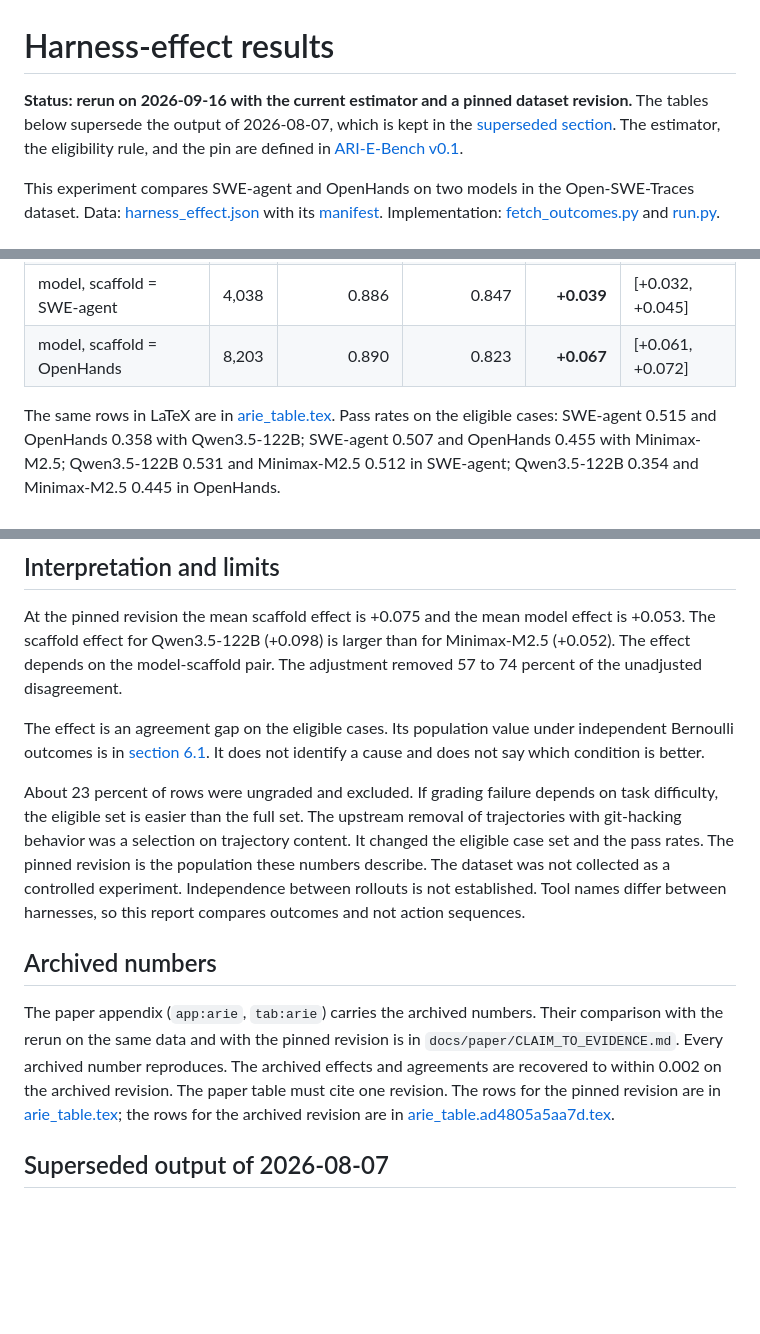
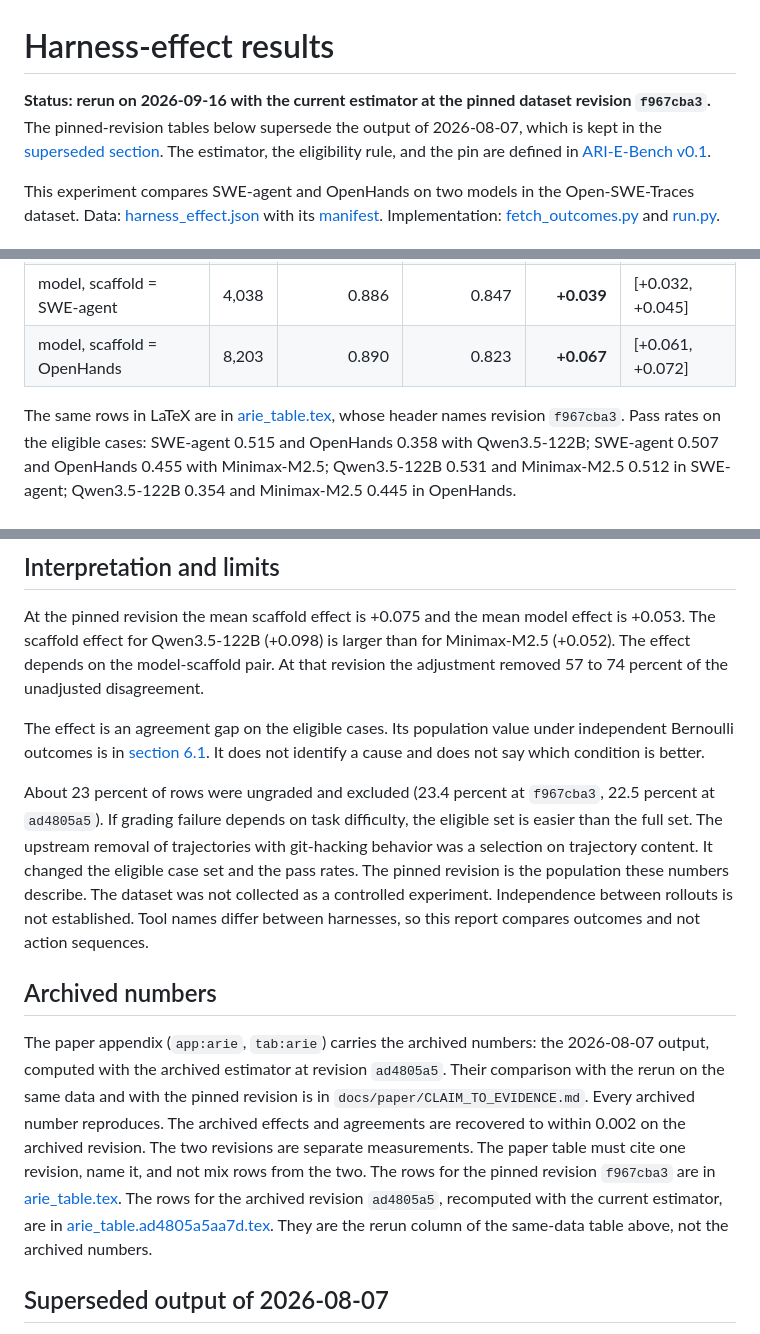
Before and after one commit to The-SEMQ-Group/semq-ari-benchmark, a Markdown page: experiments/harness-effect/RESULTS.md, 3 parts joined by grey strips. Drawn GitHub-style; blank space fills up the shorter version.

```diff
--- a/experiments/harness-effect/RESULTS.md
+++ b/experiments/harness-effect/RESULTS.md
@@ -1,7 +1,7 @@
 # Harness-effect results
 
-**Status: rerun on 2026-09-16 with the current estimator and a pinned dataset revision.**
-The tables below supersede the output of 2026-08-07, which is kept in the [superseded section](#superseded-output-of-2026-08-07).
+**Status: rerun on 2026-09-16 with the current estimator at the pinned dataset revision `f967cba3`.**
+The pinned-revision tables below supersede the output of 2026-08-07, which is kept in the [superseded section](#superseded-output-of-2026-08-07).
 The estimator, the eligibility rule, and the pin are defined in [ARI-E-Bench v0.1](../../spec/ari-e-bench-v0.1.md).
 
 This experiment compares SWE-agent and OpenHands on two models in the Open-SWE-Traces dataset.
@@ -46,7 +47,7 @@ Each interval excludes zero.
 | model, scaffold = SWE-agent | 4,038 | 0.886 | 0.847 | **+0.039** | [+0.032, +0.045] |
 | model, scaffold = OpenHands | 8,203 | 0.890 | 0.823 | **+0.067** | [+0.061, +0.072] |
 
-The same rows in LaTeX are in [arie_table.tex](results/arie_table.tex).
+The same rows in LaTeX are in [arie_table.tex](results/arie_table.tex), whose header names revision `f967cba3`.
 Pass rates on the eligible cases: SWE-agent 0.515 and OpenHands 0.358 with Qwen3.5-122B; SWE-agent 0.507 and OpenHands 0.455 with Minimax-M2.5; Qwen3.5-122B 0.531 and Minimax-M2.5 0.512 in SWE-agent; Qwen3.5-122B 0.354 and Minimax-M2.5 0.445 in OpenHands.
 
 ## Adjustment for self-disagreement
@@ -124,21 +125,23 @@ The effects at the pinned revision lie within 0.010 of the effects at the earlie
 
 At the pinned revision the mean scaffold effect is +0.075 and the mean model effect is +0.053.
 The scaffold effect for Qwen3.5-122B (+0.098) is larger than for Minimax-M2.5 (+0.052). The effect depends on the model-scaffold pair.
-The adjustment removed 57 to 74 percent of the unadjusted disagreement.
+At that revision the adjustment removed 57 to 74 percent of the unadjusted disagreement.
 
 The effect is an agreement gap on the eligible cases. Its population value under independent Bernoulli outcomes is in [section 6.1](../../spec/ari-e-bench-v0.1.md#61-population-value).
 It does not identify a cause and does not say which condition is better.
 
-About 23 percent of rows were ungraded and excluded. If grading failure depends on task difficulty, the eligible set is easier than the full set.
+About 23 percent of rows were ungraded and excluded (23.4 percent at `f967cba3`, 22.5 percent at `ad4805a5`). If grading failure depends on task difficulty, the eligible set is easier than the full set.
 The upstream removal of trajectories with git-hacking behavior was a selection on trajectory content. It changed the eligible case set and the pass rates. The pinned revision is the population these numbers describe.
 The dataset was not collected as a controlled experiment. Independence between rollouts is not established.
 Tool names differ between harnesses, so this report compares outcomes and not action sequences.
 
 ## Archived numbers
 
-The paper appendix (`app:arie`, `tab:arie`) carries the archived numbers. Their comparison with the rerun on the same data and with the pinned revision is in `docs/paper/CLAIM_TO_EVIDENCE.md`.
+The paper appendix (`app:arie`, `tab:arie`) carries the archived numbers: the 2026-08-07 output, computed with the archived estimator at revision `ad4805a5`. Their comparison with the rerun on the same data and with the pinned revision is in `docs/paper/CLAIM_TO_EVIDENCE.md`.
 Every archived number reproduces. The archived effects and agreements are recovered to within 0.002 on the archived revision.
-The paper table must cite one revision. The rows for the pinned revision are in [arie_table.tex](results/arie_table.tex); the rows for the archived revision are in [arie_table.ad4805a5aa7d.tex](results/arie_table.ad4805a5aa7d.tex).
+The two revisions are separate measurements. The paper table must cite one revision, name it, and not mix rows from the two.
+The rows for the pinned revision `f967cba3` are in [arie_table.tex](results/arie_table.tex).
+The rows for the archived revision `ad4805a5`, recomputed with the current estimator, are in [arie_table.ad4805a5aa7d.tex](results/arie_table.ad4805a5aa7d.tex). They are the rerun column of the same-data table above, not the archived numbers.
 
 ## Superseded output of 2026-08-07
 
```
Also changed, not shown: other parts of experiments/harness-effect/RESULTS.md (+1 -0 lines), CHANGELOG.md (+5 -3 lines), experiments/harness-power/RESULTS.md (+1 -1 lines).
